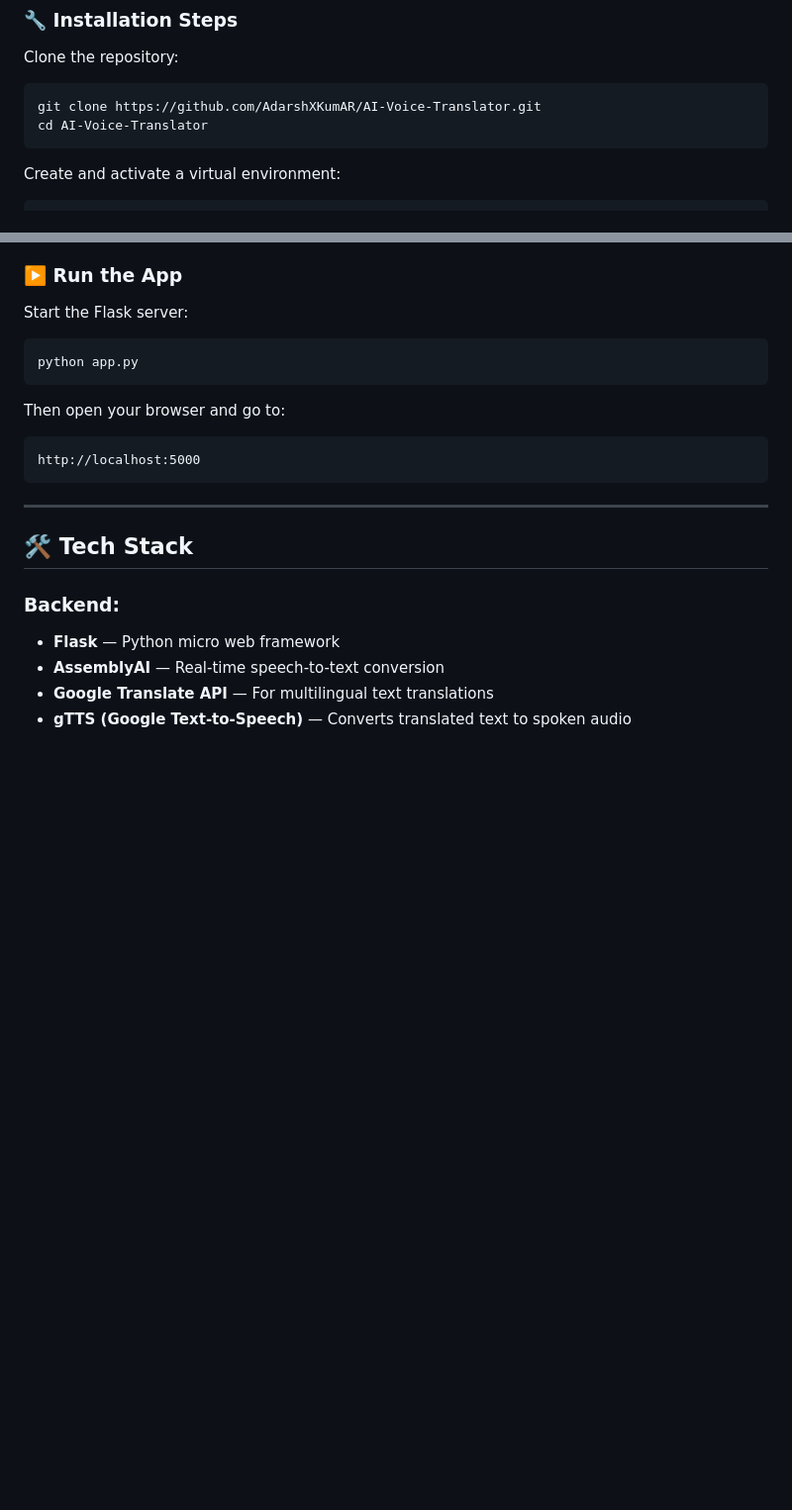
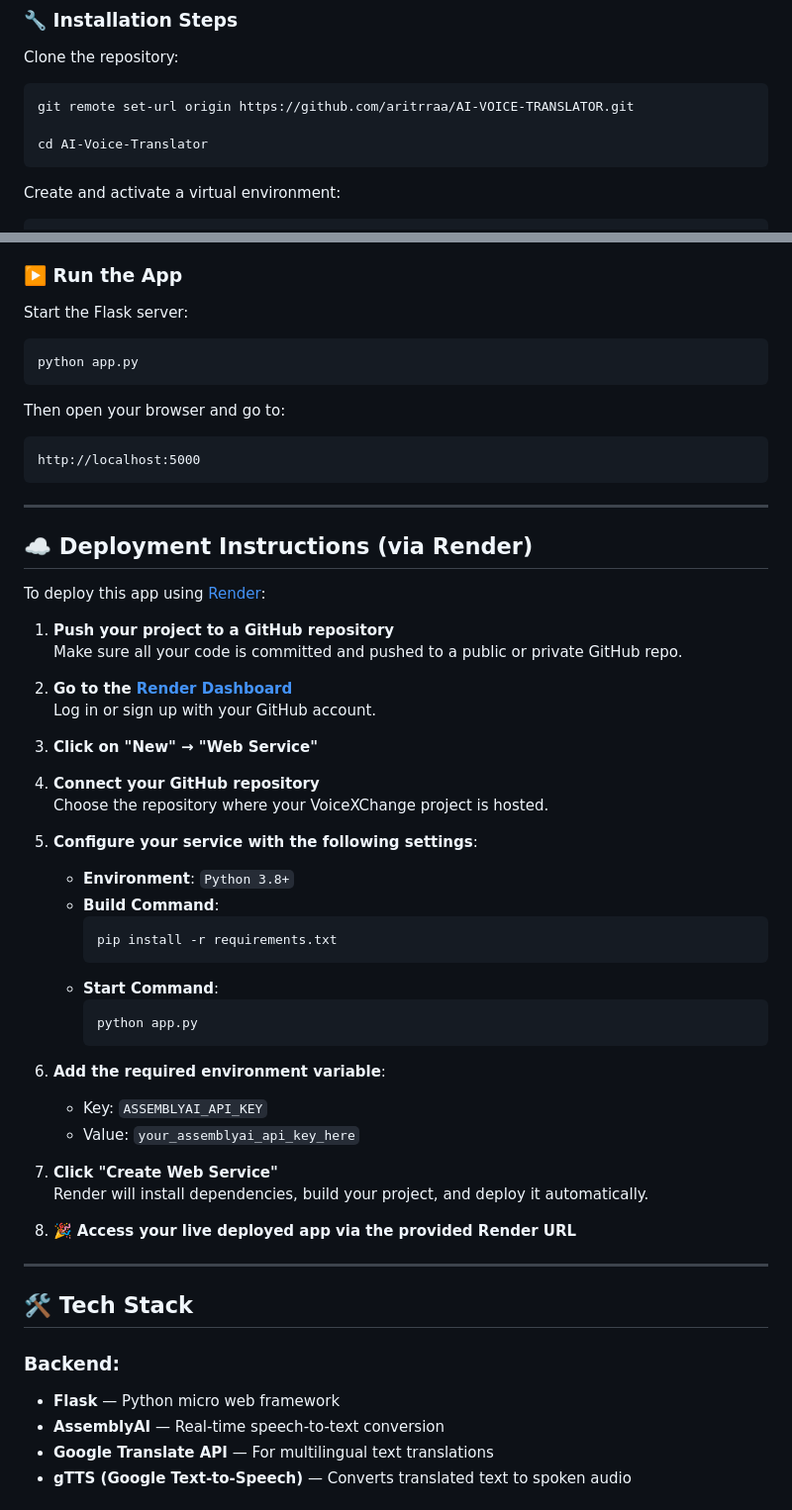
Before and after one commit to Aritrraa/AI-VOICE_TRANSLATOR, a Markdown page: README.md, 2 parts joined by grey strips. Shown at 99% size. Drawn GitHub-style; blank space fills up the shorter version.

````diff
--- a/README.md
+++ b/README.md
@@ -72,7 +76,8 @@ Translated text is converted back to speech using gTTS.
 Clone the repository:
 
 ```bash
-git clone https://github.com/AdarshXKumAR/AI-Voice-Translator.git
+git remote set-url origin https://github.com/aritrraa/AI-VOICE-TRANSLATOR.git
+
 cd AI-Voice-Translator
 ```
 
@@ -110,6 +115,44 @@ Then open your browser and go to:
 ```
 http://localhost:5000
 ```
+
+
+---
+
+## ☁️ Deployment Instructions (via Render)
+
+To deploy this app using [Render](https://render.com):
+
+1. **Push your project to a GitHub repository**
+   Make sure all your code is committed and pushed to a public or private GitHub repo.
+
+2. **Go to the [Render Dashboard](https://dashboard.render.com/)**
+   Log in or sign up with your GitHub account.
+
+3. **Click on "New" → "Web Service"**
+
+4. **Connect your GitHub repository**
+   Choose the repository where your VoiceXChange project is hosted.
+
+5. **Configure your service with the following settings**:
+   - **Environment**: `Python 3.8+`
+   - **Build Command**:
+     ```bash
+     pip install -r requirements.txt
+     ```
+   - **Start Command**:
+     ```bash
+     python app.py
+     ```
+
+6. **Add the required environment variable**:
+   - Key: `ASSEMBLYAI_API_KEY`
+   - Value: `your_assemblyai_api_key_here`
+
+7. **Click "Create Web Service"**
+   Render will install dependencies, build your project, and deploy it automatically.
+
+8. 🎉 **Access your live deployed app via the provided Render URL**
 
 ---
 
````
Also changed, not shown: other parts of README.md (+4 -0 lines).
